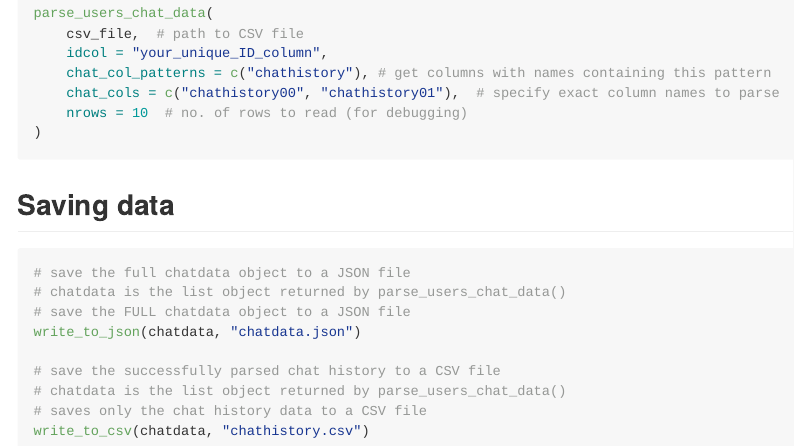
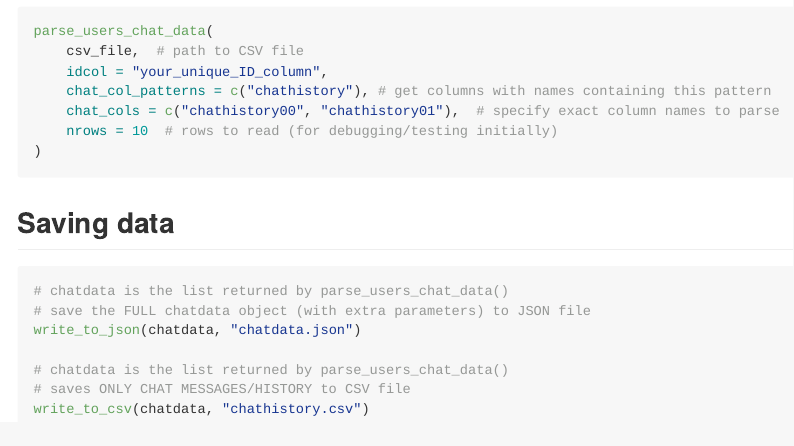
Before and after one commit to hauselin/chatlogr, an R Markdown document (README.Rmd): the page in a window 1100 px wide, from 2380 px down before the commit and from 2340 px down after it, so that both start at the same text. The pictures show the output file README.md that the author committed with the source, drawn offline in the style of GitHub; badge pictures from the web are left out.

Commit message:
Update readme

````diff
--- a/README.Rmd
+++ b/README.Rmd
@@ -126,13 +126,12 @@ chatdata$df_fail
 The `parse_users_chat_data()` function has several parameters that can be adjusted to suit the specific format of the chat data.
 
 ```{r eval=FALSE}
-
 parse_users_chat_data(
     csv_file,  # path to CSV file
     idcol = "your_unique_ID_column",
     chat_col_patterns = c("chathistory"), # get columns with names containing this pattern
     chat_cols = c("chathistory00", "chathistory01"),  # specify exact column names to parse
-    nrows = 10  # no. of rows to read (for debugging)
+    nrows = 10  # rows to read (for debugging/testing initially)
 )
 
 ```
@@ -140,13 +139,11 @@ parse_users_chat_data(
 ## Saving data
 
 ```{r eval=FALSE}
-# save the full chatdata object to a JSON file
-# chatdata is the list object returned by parse_users_chat_data()
-# save the FULL chatdata object to a JSON file
+# chatdata is the list returned by parse_users_chat_data()
+# save the FULL chatdata object (with extra parameters) to JSON file
 write_to_json(chatdata, "chatdata.json")
 
-# save the successfully parsed chat history to a CSV file
-# chatdata is the list object returned by parse_users_chat_data()
-# saves only the chat history data to a CSV file
+# chatdata is the list returned by parse_users_chat_data()
+# saves ONLY CHAT MESSAGES/HISTORY to CSV file
 write_to_csv(chatdata, "chathistory.csv")
 ```
````
Also changed, not shown: README.md.
